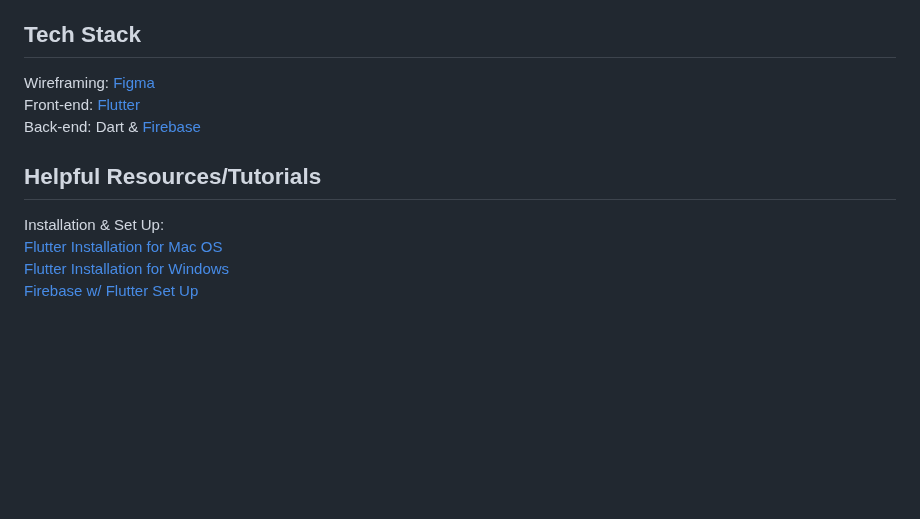
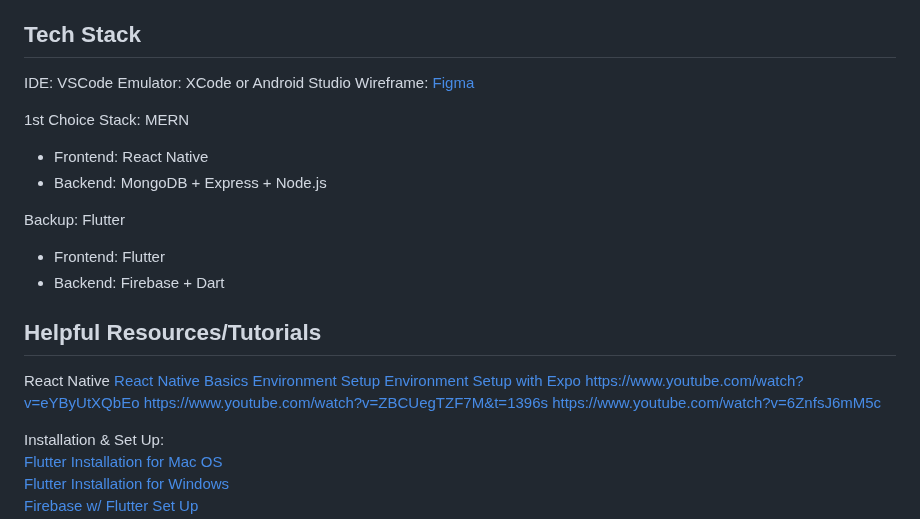
Before and after one commit to acm-projects/Harmoni, a Markdown page: README.md, the part around the change. GitHub-like rendering; blank space fills up the shorter version.

```diff
--- a/README.md
+++ b/README.md
@@ -142,11 +142,33 @@
 
 
 ## Tech Stack
-Wireframing: [Figma](https://www.figma.com/)
-Front-end: [Flutter](https://docs.flutter.dev/get-started/install)
-Back-end: Dart & [Firebase](https://firebase.google.com/)
+
+IDE: VSCode
+Emulator: XCode or Android Studio
+Wireframe: [Figma](https://www.figma.com/)
+
+1st Choice Stack: MERN
+- Frontend: React Native
+- Backend: MongoDB + Express + Node.js
+
+Backup: Flutter
+- Frontend: Flutter
+- Backend: Firebase + Dart
+
 
 ## Helpful Resources/Tutorials
+
+React Native
+[React Native Basics](https://reactnative.dev/docs/tutorial?language=javascript)
+[Environment Setup](https://reactnative.dev/docs/environment-setup)
+[Environment Setup with Expo](https://docs.expo.dev/router/installation/)
+https://www.youtube.com/watch?v=eYByUtXQbEo
+https://www.youtube.com/watch?v=ZBCUegTZF7M&t=1396s
+https://www.youtube.com/watch?v=6ZnfsJ6mM5c
+
+
+
+
 Installation & Set Up:
 [Flutter Installation for Mac OS](https://www.youtube.com/watch?v=fzAg7lOWqVE)
 [Flutter Installation for Windows](https://www.youtube.com/watch?v=fDnqXmLSqtg)
```
